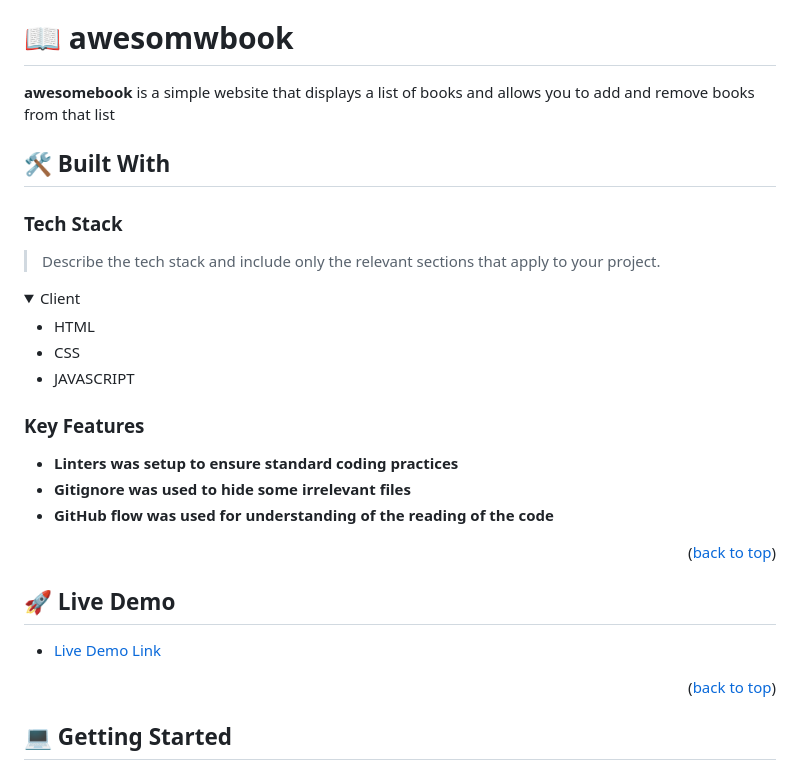
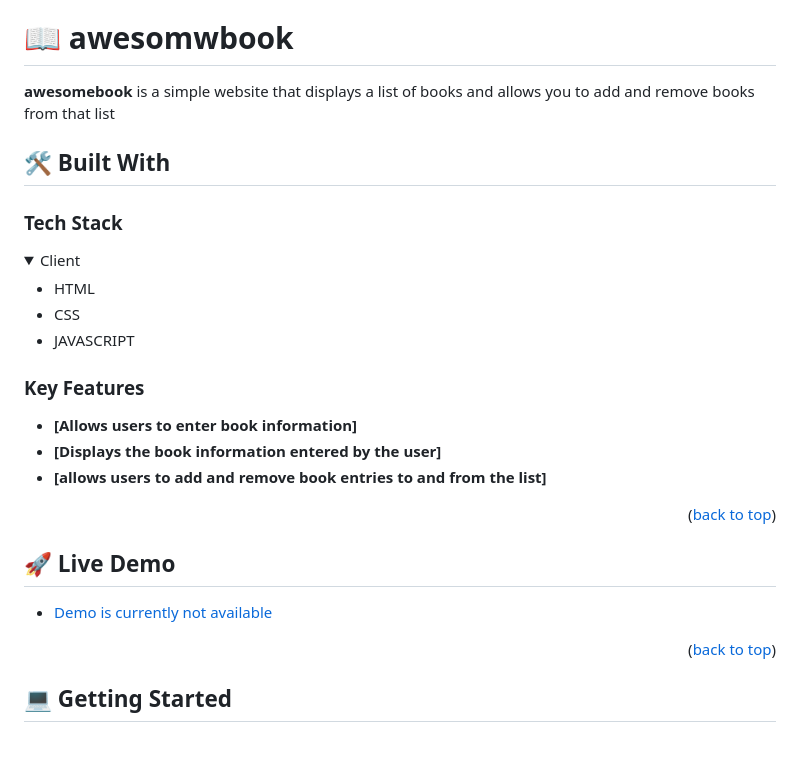
Before and after one commit to TaiwoEnoch/awesomebooks, a Markdown page: README.md, the part around the change printed below. Rendered like a GitHub page; folded sections open; blank space fills up the shorter version.

```diff
--- a/README.md
+++ b/README.md
@@ -54,15 +54,11 @@ After you're finished please remove all the comments and instructions!
 
 # 📖 awesomwbook <a name="about-project"></a>
 
->
-
 **awesomebook** is a simple website that displays a list of books and allows you to add and remove books from that list
 
 ## 🛠 Built With <a name="built-with"></a>
 
 ### Tech Stack <a name="tech-stack"></a>
-
-> Describe the tech stack and include only the relevant sections that apply to your project.
 
 <details>
   <summary>Client</summary>
@@ -77,9 +73,9 @@ After you're finished please remove all the comments and instructions!
 
 ### Key Features <a name="key-features"></a>
 
-- **Linters was setup to ensure standard coding practices**
-- **Gitignore was used to hide some irrelevant files**
-- **GitHub flow was used for understanding of the reading of the code**
+- **[Allows users to enter book information]**
+- **[Displays the book information entered by the user]**
+- **[allows users to add and remove book entries to and from the list]**
 
 <p align="right">(<a href="#readme-top">back to top</a>)</p>
 
@@ -87,7 +83,7 @@ After you're finished please remove all the comments and instructions!
 
 ## 🚀 Live Demo <a name="live-demo"></a>
 
-- [Live Demo Link](https://yourdeployedapplicationlink.com)
+- [Demo is currently not available](https://github.com/TaiwoEnoch/awesomebooks)
 
 <p align="right">(<a href="#readme-top">back to top</a>)</p>
 
```
Also changed, not shown: other parts of README.md (+8 -9 lines), LICENSE.md (added, +21 -0 lines).
